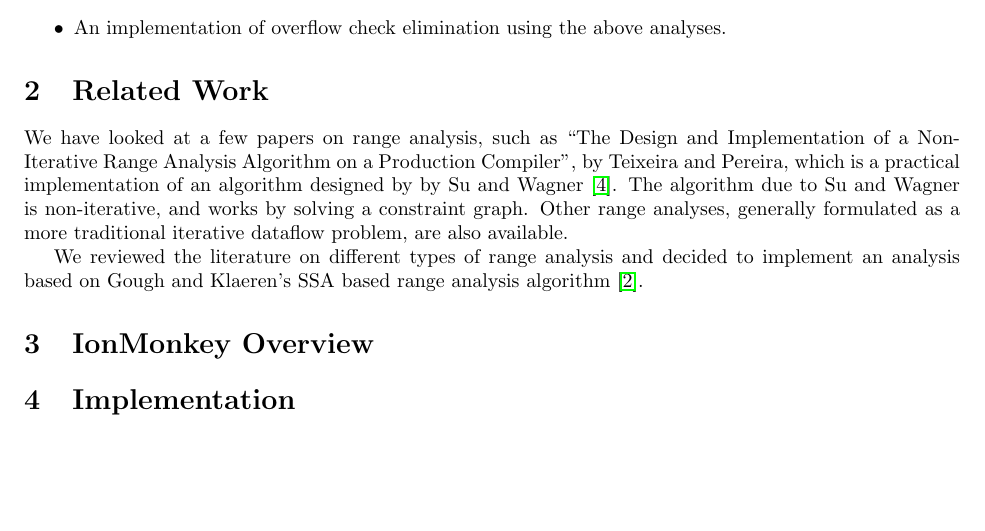
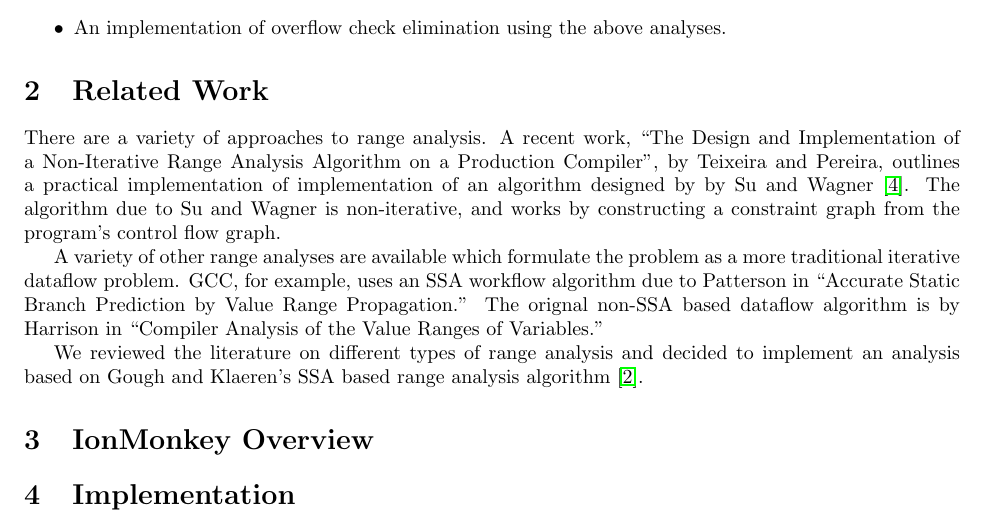
Before and after one commit to rpearl/cmplrz-site, a LaTeX document (project-writings/paper.tex): part of page 2 of 6, cut so that both start at the same text, the shorter picture padded with empty space. Compiled offline with pdfLaTeX.

Commit message:
Update related work a bit

```diff
--- a/project-writings/paper.tex
+++ b/project-writings/paper.tex
@@ -99,14 +99,18 @@ We identify our technical contributions as:
 
 \section{Related Work}
 %% XXX: FIXME, TODO
-We have looked at a few papers on range analysis, such as ``The Design
+There are a variety of approaches to range analysis. A recent work, ``The Design
 and Implementation of a Non-Iterative Range Analysis Algorithm on a
-Production Compiler'', by Teixeira and Pereira, which is a practical
+Production Compiler'', by Teixeira and Pereira, outlines a practical implementation of
 implementation of an algorithm designed by by Su and Wagner
 \cite{Su04aclass}. The algorithm due to Su and Wagner is
-non-iterative, and works by solving a constraint graph. Other range
-analyses, generally formulated as a more traditional iterative
-dataflow problem, are also available.
+non-iterative, and works by constructing a constraint graph from the program's control flow graph.
+
+A variety of other range analyses are available which formulate the problem as
+a more traditional iterative dataflow problem. GCC, for example, uses an SSA
+workflow algorithm due to Patterson in ``Accurate Static Branch Prediction by
+Value Range Propagation.'' The orignal non-SSA based dataflow algorithm is by
+Harrison in ``Compiler Analysis of the Value Ranges of Variables.''
 
 We reviewed the literature on different types of range analysis and
 decided to implement an analysis based on Gough and Klaeren's SSA
```
